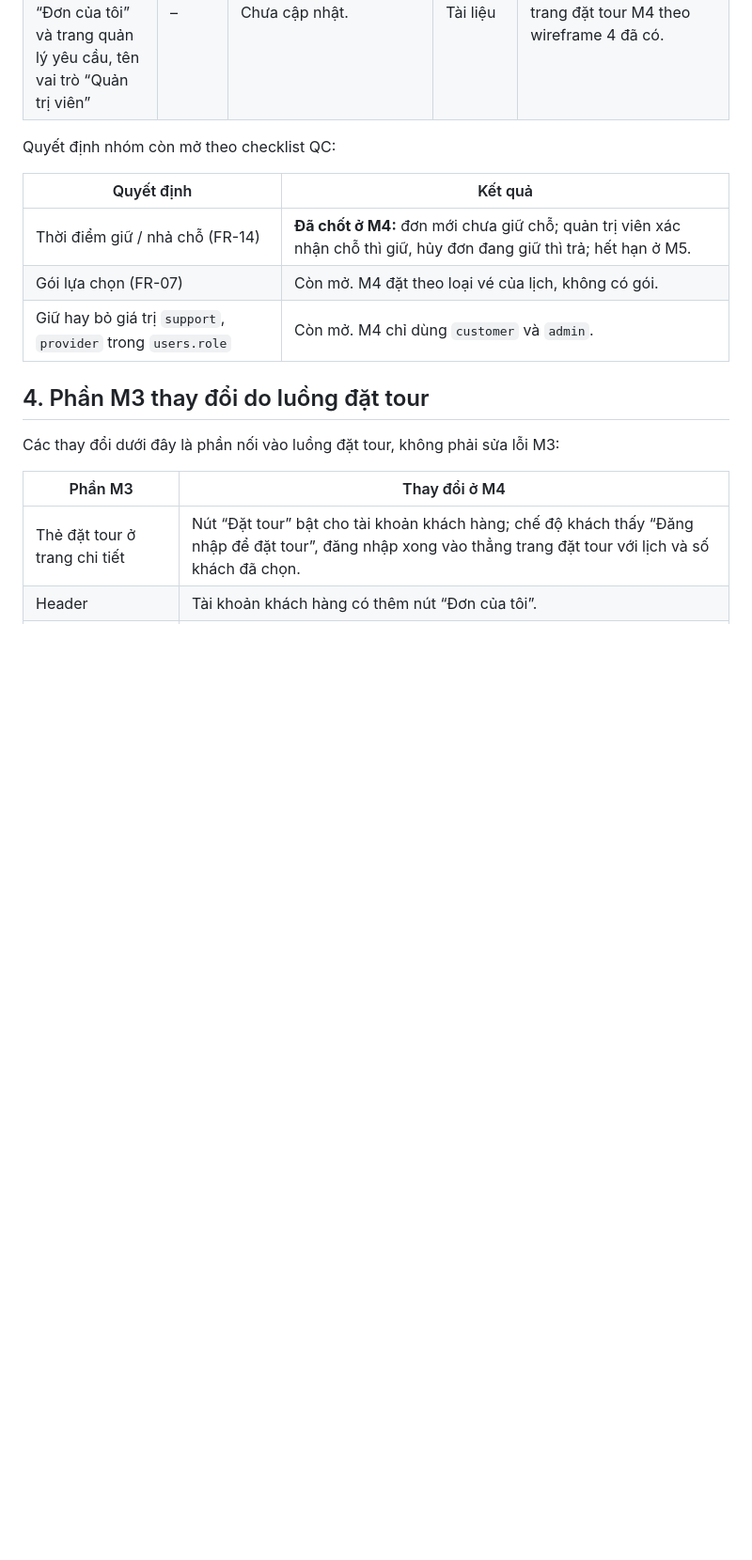
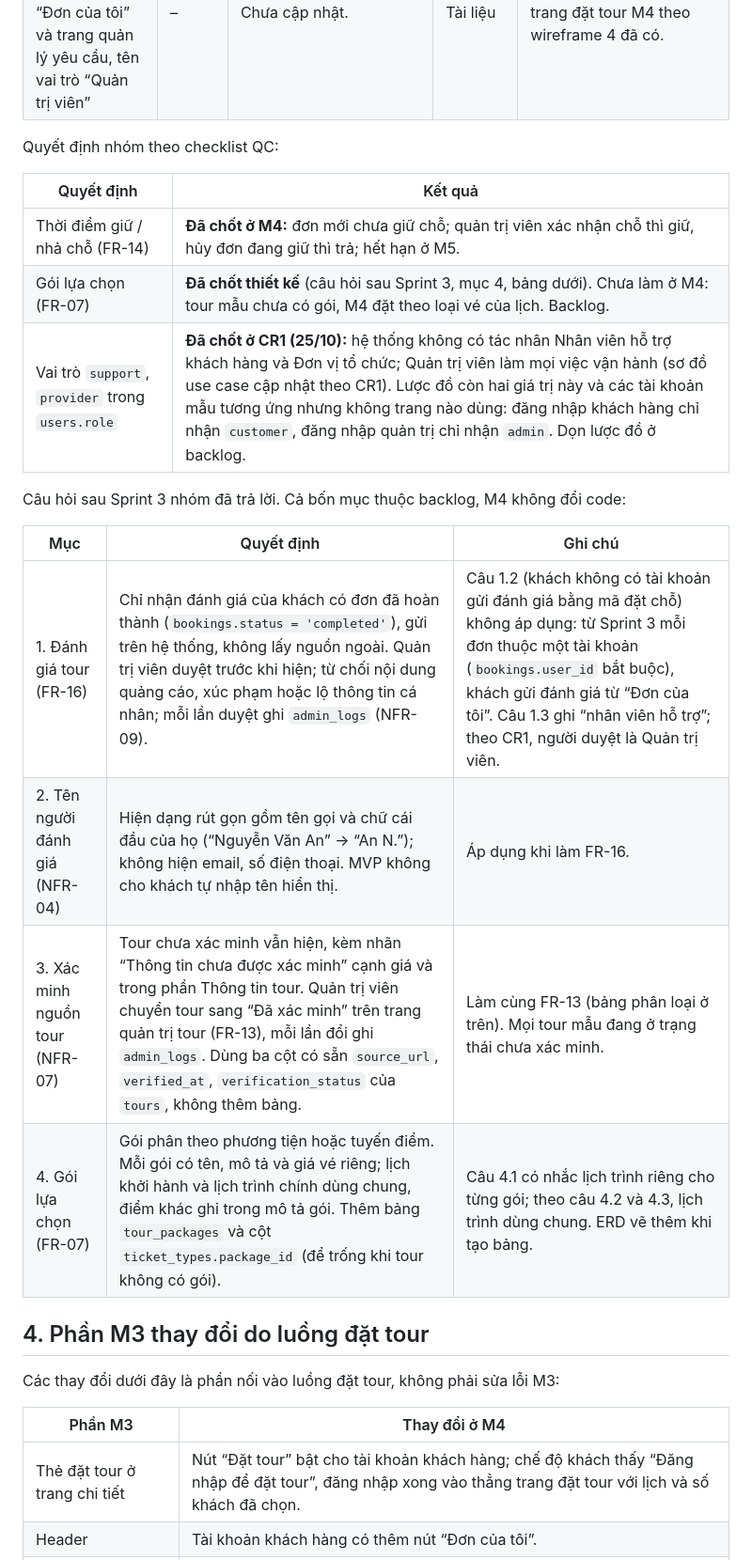
Before and after one commit to kannar04/LocalTour_Project, a Markdown page: docs/sprint4/01-ra-soat-m3-va-ton-dong.md, the part around one of its changes. Shown at 94% size. Drawn GitHub-style; blank space fills up the shorter version.

Commit message:
Cập nhật quyết định vai trò, gói lựa chọn và đánh giá tour

```diff
--- a/docs/sprint4/01-ra-soat-m3-va-ton-dong.md
+++ b/docs/sprint4/01-ra-soat-m3-va-ton-dong.md
@@ -58,13 +58,22 @@ Nguồn: bảng “Việc chuyển sang Sprint sau” của báo cáo Sprint 3 v
 | Giao diện desktop / 360 px, mục tiêu tải 3 giây, Chrome / Edge | NFR-01 → NFR-03, NFR-10 | QC: chưa ghi môi trường đo và ma trận trình duyệt. | **M4** (QA) | Kiểm tra trang đặt tour và “Đơn của tôi” ở 360 px và desktop trong M4 mục 9, 10; ghi môi trường đo vào checklist. |
 | Tài liệu Sprint 2 còn lại: hình WBS, wireframe “Đơn của tôi” và trang quản lý yêu cầu, tên vai trò “Quản trị viên” | – | Chưa cập nhật. | Tài liệu | Nhóm phân tích cập nhật; trang đặt tour M4 theo wireframe 4 đã có. |
 
-Quyết định nhóm còn mở theo checklist QC:
+Quyết định nhóm theo checklist QC:
 
 | Quyết định | Kết quả |
 | --- | --- |
 | Thời điểm giữ / nhả chỗ (FR-14) | **Đã chốt ở M4:** đơn mới chưa giữ chỗ; quản trị viên xác nhận chỗ thì giữ, hủy đơn đang giữ thì trả; hết hạn ở M5. |
-| Gói lựa chọn (FR-07) | Còn mở. M4 đặt theo loại vé của lịch, không có gói. |
-| Giữ hay bỏ giá trị `support`, `provider` trong `users.role` | Còn mở. M4 chỉ dùng `customer` và `admin`. |
+| Gói lựa chọn (FR-07) | **Đã chốt thiết kế** (câu hỏi sau Sprint 3, mục 4, bảng dưới). Chưa làm ở M4: tour mẫu chưa có gói, M4 đặt theo loại vé của lịch. Backlog. |
+| Vai trò `support`, `provider` trong `users.role` | **Đã chốt ở CR1 (25/10):** hệ thống không có tác nhân Nhân viên hỗ trợ khách hàng và Đơn vị tổ chức; Quản trị viên làm mọi việc vận hành (sơ đồ use case cập nhật theo CR1). Lược đồ còn hai giá trị này và các tài khoản mẫu tương ứng nhưng không trang nào dùng: đăng nhập khách hàng chỉ nhận `customer`, đăng nhập quản trị chỉ nhận `admin`. Dọn lược đồ ở backlog. |
+
+Câu hỏi sau Sprint 3 nhóm đã trả lời. Cả bốn mục thuộc backlog, M4 không đổi code:
+
+| Mục | Quyết định | Ghi chú |
+| --- | --- | --- |
+| 1. Đánh giá tour (FR-16) | Chỉ nhận đánh giá của khách có đơn đã hoàn thành (`bookings.status = 'completed'`), gửi trên hệ thống, không lấy nguồn ngoài. Quản trị viên duyệt trước khi hiện; từ chối nội dung quảng cáo, xúc phạm hoặc lộ thông tin cá nhân; mỗi lần duyệt ghi `admin_logs` (NFR-09). | Câu 1.2 (khách không có tài khoản gửi đánh giá bằng mã đặt chỗ) không áp dụng: từ Sprint 3 mỗi đơn thuộc một tài khoản (`bookings.user_id` bắt buộc), khách gửi đánh giá từ “Đơn của tôi”. Câu 1.3 ghi “nhân viên hỗ trợ”; theo CR1, người duyệt là Quản trị viên. |
+| 2. Tên người đánh giá (NFR-04) | Hiện dạng rút gọn gồm tên gọi và chữ cái đầu của họ (“Nguyễn Văn An” → “An N.”); không hiện email, số điện thoại. MVP không cho khách tự nhập tên hiển thị. | Áp dụng khi làm FR-16. |
+| 3. Xác minh nguồn tour (NFR-07) | Tour chưa xác minh vẫn hiện, kèm nhãn “Thông tin chưa được xác minh” cạnh giá và trong phần Thông tin tour. Quản trị viên chuyển tour sang “Đã xác minh” trên trang quản trị tour (FR-13), mỗi lần đổi ghi `admin_logs`. Dùng ba cột có sẵn `source_url`, `verified_at`, `verification_status` của `tours`, không thêm bảng. | Làm cùng FR-13 (bảng phân loại ở trên). Mọi tour mẫu đang ở trạng thái chưa xác minh. |
+| 4. Gói lựa chọn (FR-07) | Gói phân theo phương tiện hoặc tuyến điểm. Mỗi gói có tên, mô tả và giá vé riêng; lịch khởi hành và lịch trình chính dùng chung, điểm khác ghi trong mô tả gói. Thêm bảng `tour_packages` và cột `ticket_types.package_id` (để trống khi tour không có gói). | Câu 4.1 có nhắc lịch trình riêng cho từng gói; theo câu 4.2 và 4.3, lịch trình dùng chung. ERD vẽ thêm khi tạo bảng. |
 
 ## 4. Phần M3 thay đổi do luồng đặt tour
 
```
Also changed, not shown: other parts of docs/sprint4/01-ra-soat-m3-va-ton-dong.md (+1 -1 lines).
